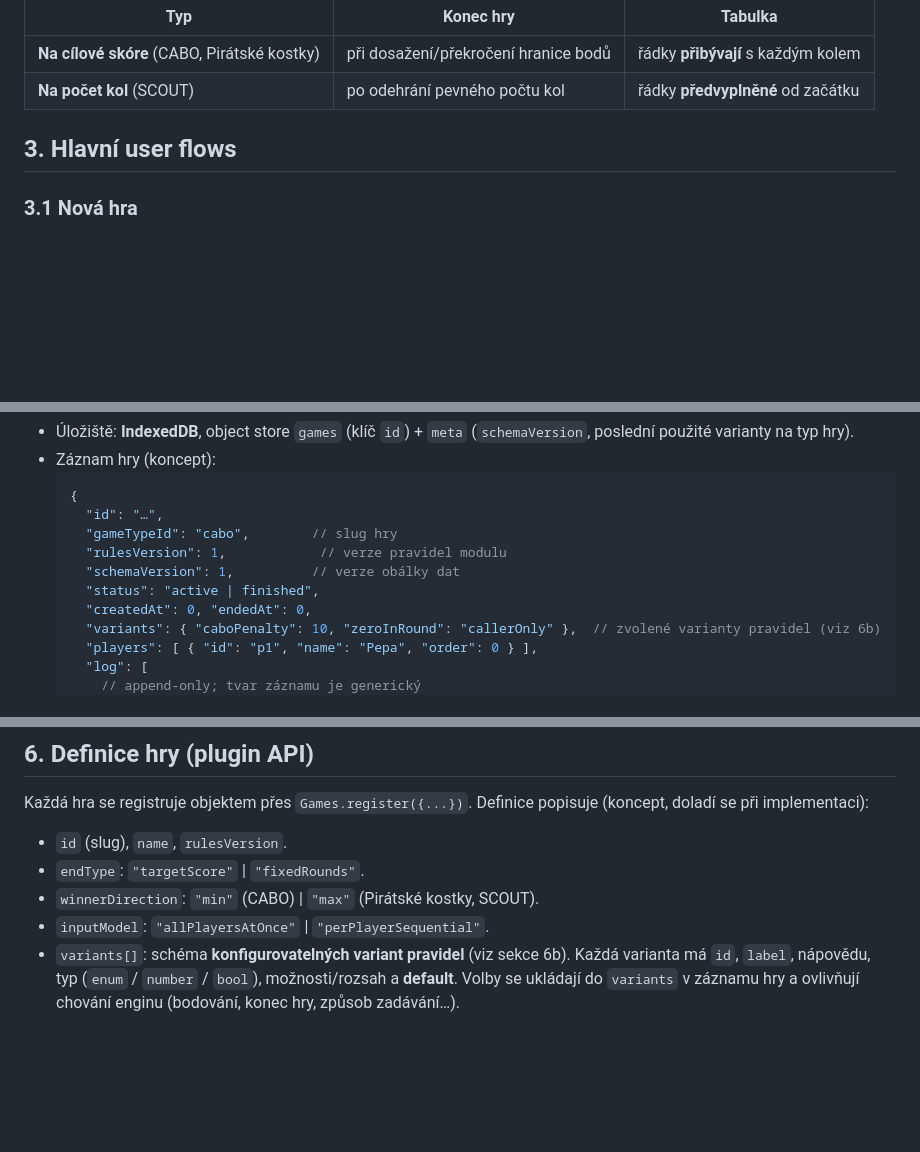
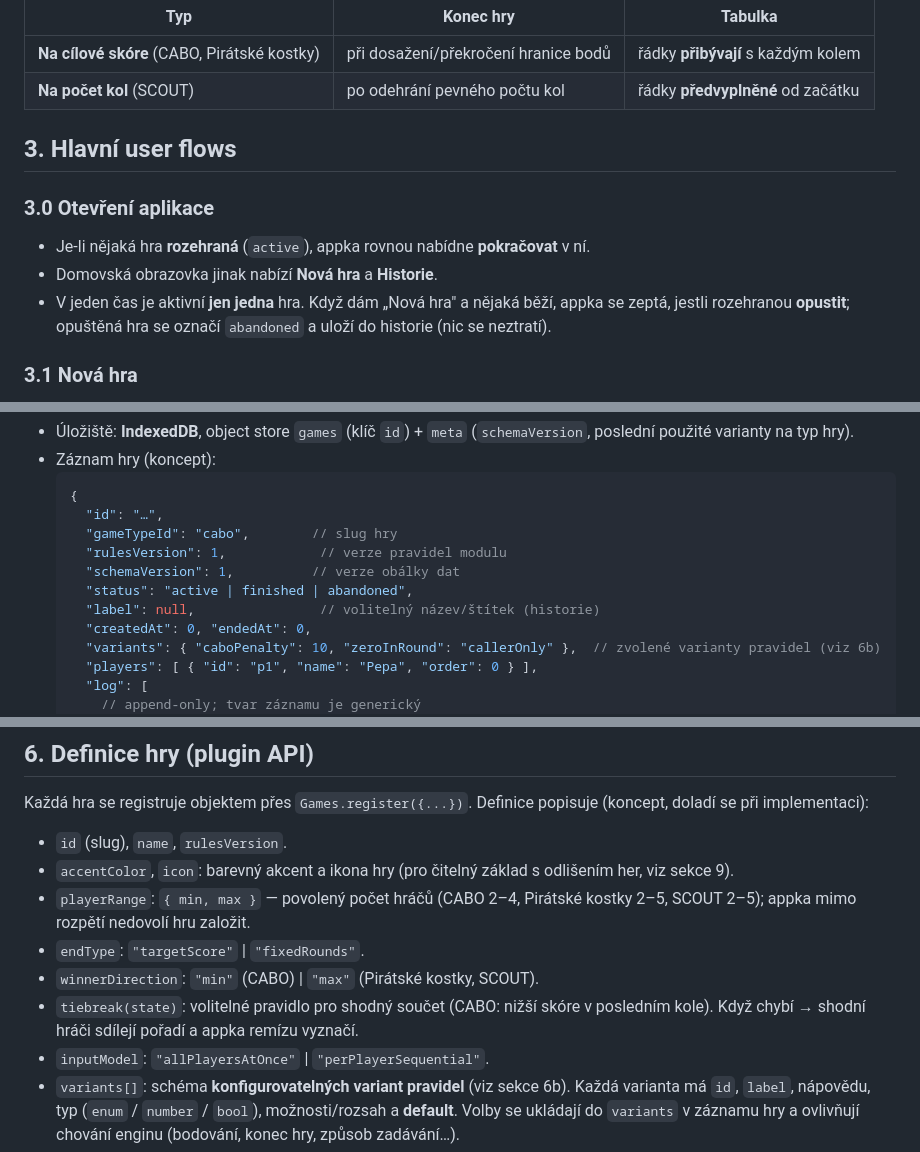
Before and after one commit to jantichy/score, a Markdown page: PRD.md, 3 parts joined by grey strips. GitHub-like rendering; blank space fills up the shorter version.

```diff
--- a/PRD.md
+++ b/PRD.md
@@ -31,6 +31,11 @@ Obecná webová appka pro **zapisování a vyhodnocování bodů** ve společens
 
 ## 3. Hlavní user flows
 
+### 3.0 Otevření aplikace
+- Je-li nějaká hra **rozehraná** (`active`), appka rovnou nabídne **pokračovat** v ní.
+- Domovská obrazovka jinak nabízí **Nová hra** a **Historie**.
+- V jeden čas je aktivní **jen jedna** hra. Když dám „Nová hra" a nějaká běží, appka se zeptá, jestli rozehranou **opustit**; opuštěná hra se označí `abandoned` a uloží do historie (nic se neztratí).
+
 ### 3.1 Nová hra
 1. Domovská obrazovka → **Nová hra**.
 2. Výběr typu hry ze seznamu registrovaných her (CABO / Pirátské kostky / SCOUT).
@@ -83,7 +91,8 @@ Obecná webová appka pro **zapisování a vyhodnocování bodů** ve společens
     "gameTypeId": "cabo",        // slug hry
     "rulesVersion": 1,            // verze pravidel modulu
     "schemaVersion": 1,          // verze obálky dat
-    "status": "active | finished",
+    "status": "active | finished | abandoned",
+    "label": null,                // volitelný název/štítek (historie)
     "createdAt": 0, "endedAt": 0,
     "variants": { "caboPenalty": 10, "zeroInRound": "callerOnly" },  // zvolené varianty pravidel (viz 6b)
     "players": [ { "id": "p1", "name": "Pepa", "order": 0 } ],
@@ -107,8 +116,11 @@ Obecná webová appka pro **zapisování a vyhodnocování bodů** ve společens
 Každá hra se registruje objektem přes `Games.register({...})`. Definice popisuje (koncept, doladí se při implementaci):
 
 - `id` (slug), `name`, `rulesVersion`.
+- `accentColor`, `icon`: barevný akcent a ikona hry (pro čitelný základ s odlišením her, viz sekce 9).
+- `playerRange`: `{ min, max }` — povolený počet hráčů (CABO 2–4, Pirátské kostky 2–5, SCOUT 2–5); appka mimo rozpětí nedovolí hru založit.
 - `endType`: `"targetScore"` | `"fixedRounds"`.
 - `winnerDirection`: `"min"` (CABO) | `"max"` (Pirátské kostky, SCOUT).
+- `tiebreak(state)`: volitelné pravidlo pro shodný součet (CABO: nižší skóre v posledním kole). Když chybí → shodní hráči sdílejí pořadí a appka remízu vyznačí.
 - `inputModel`: `"allPlayersAtOnce"` | `"perPlayerSequential"`.
 - `variants[]`: schéma **konfigurovatelných variant pravidel** (viz sekce 6b). Každá varianta má `id`, `label`, nápovědu, typ (`enum` / `number` / `bool`), možnosti/rozsah a **default**. Volby se ukládají do `variants` v záznamu hry a ovlivňují chování enginu (bodování, konec hry, způsob zadávání…).
 - `rounds`: pro `fixedRounds` funkce/hodnota (SCOUT = počet hráčů).
```
Also changed, not shown: other parts of PRD.md (+24 -6 lines).
